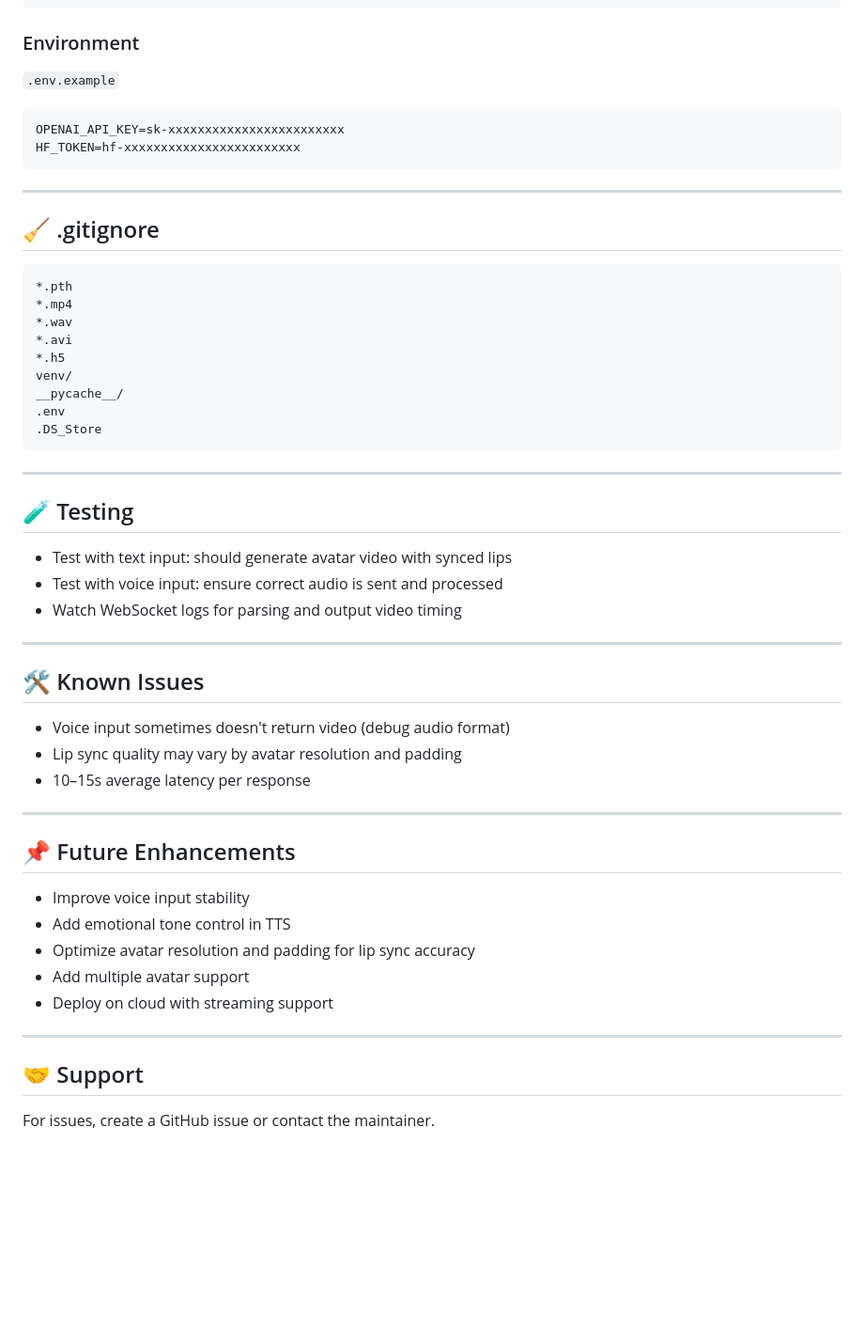
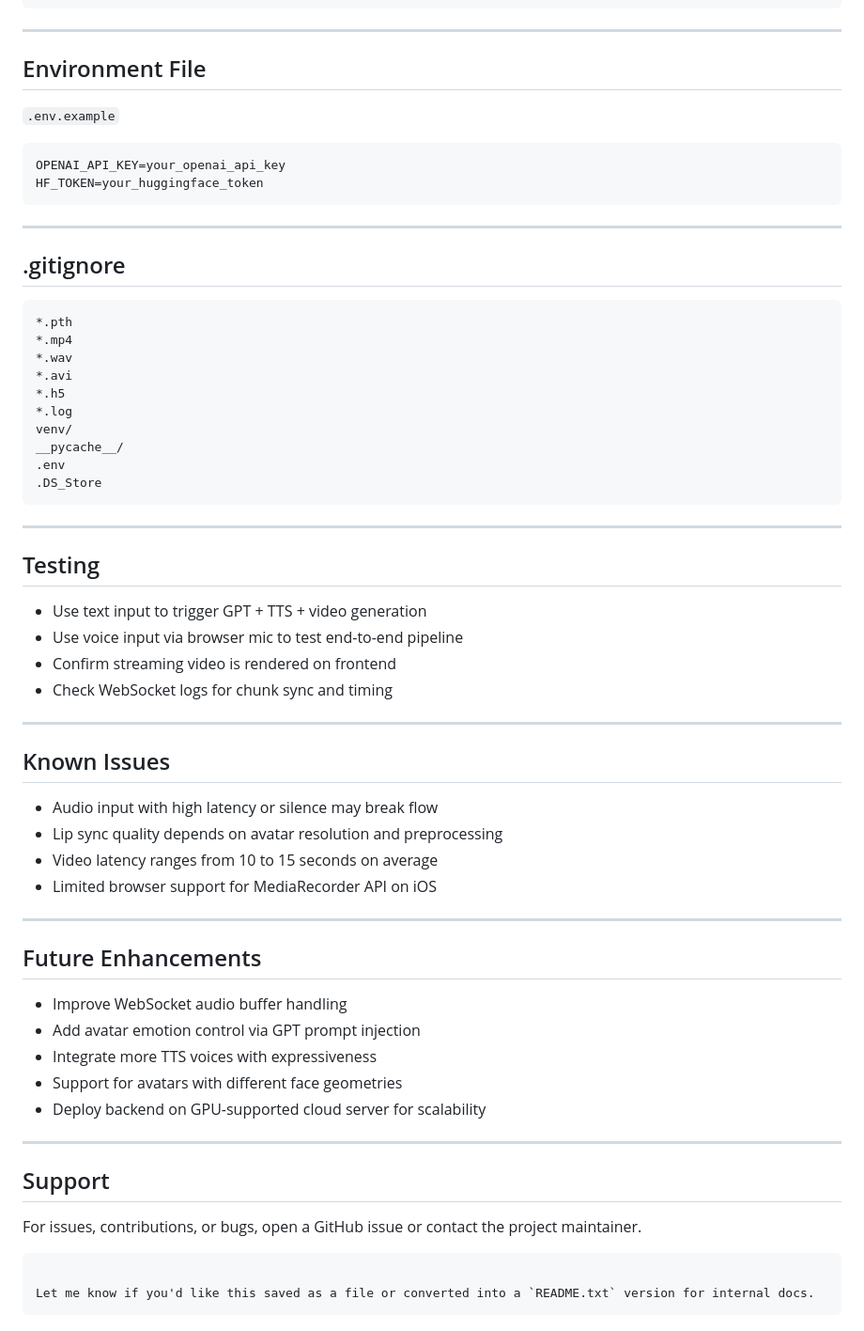
Before and after one commit to GURRALASAIHANEESH/ai-avatar-poc, a Markdown page: README.md, the part around one of its changes. Shown at 94% size. Drawn GitHub-style; blank space fills up the shorter version.

````diff
--- a/README.md
+++ b/README.md
@@ -134,18 +171,20 @@ soundfile
 requests
 ```
 
-### Environment
+---
+
+## Environment File
 
 `.env.example`
 
 ```env
-OPENAI_API_KEY=sk-xxxxxxxxxxxxxxxxxxxxxxxx
-HF_TOKEN=hf-xxxxxxxxxxxxxxxxxxxxxxxx
+OPENAI_API_KEY=your_openai_api_key
+HF_TOKEN=your_huggingface_token
 ```
 
 ---
 
-## 🧹 .gitignore
+## .gitignore
 
 ```
 *.pth
@@ -153,6 +192,7 @@ HF_TOKEN=hf-xxxxxxxxxxxxxxxxxxxxxxxx
 *.wav
 *.avi
 *.h5
+*.log
 venv/
 __pycache__/
 .env
@@ -161,32 +201,39 @@ __pycache__/
 
 ---
 
-## 🧪 Testing
+## Testing
 
-* Test with text input: should generate avatar video with synced lips
-* Test with voice input: ensure correct audio is sent and processed
-* Watch WebSocket logs for parsing and output video timing
+* Use text input to trigger GPT + TTS + video generation
+* Use voice input via browser mic to test end-to-end pipeline
+* Confirm streaming video is rendered on frontend
+* Check WebSocket logs for chunk sync and timing
 
 ---
 
-## 🛠️ Known Issues
+## Known Issues
 
-* Voice input sometimes doesn't return video (debug audio format)
-* Lip sync quality may vary by avatar resolution and padding
-* 10–15s average latency per response
+* Audio input with high latency or silence may break flow
+* Lip sync quality depends on avatar resolution and preprocessing
+* Video latency ranges from 10 to 15 seconds on average
+* Limited browser support for MediaRecorder API on iOS
 
 ---
 
-## 📌 Future Enhancements
+## Future Enhancements
 
-* Improve voice input stability
-* Add emotional tone control in TTS
-* Optimize avatar resolution and padding for lip sync accuracy
-* Add multiple avatar support
-* Deploy on cloud with streaming support
+* Improve WebSocket audio buffer handling
+* Add avatar emotion control via GPT prompt injection
+* Integrate more TTS voices with expressiveness
+* Support for avatars with different face geometries
+* Deploy backend on GPU-supported cloud server for scalability
 
 ---
 
-## 🤝 Support
+## Support
 
-For issues, create a GitHub issue or contact the maintainer.
+For issues, contributions, or bugs, open a GitHub issue or contact the project maintainer.
+
+```
+
+Let me know if you'd like this saved as a file or converted into a `README.txt` version for internal docs.
+```
````
Also changed, not shown: other parts of README.md (+82 -45 lines).
